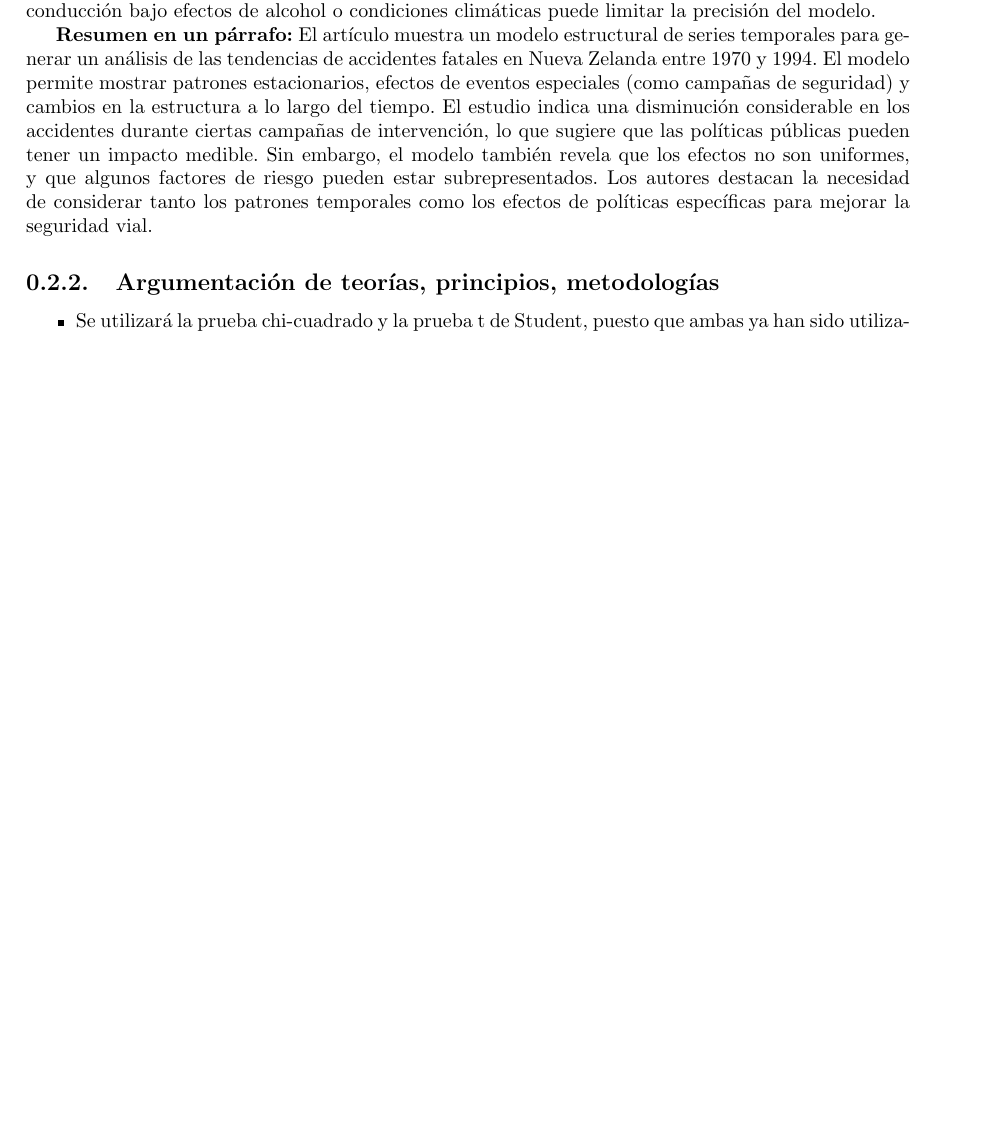
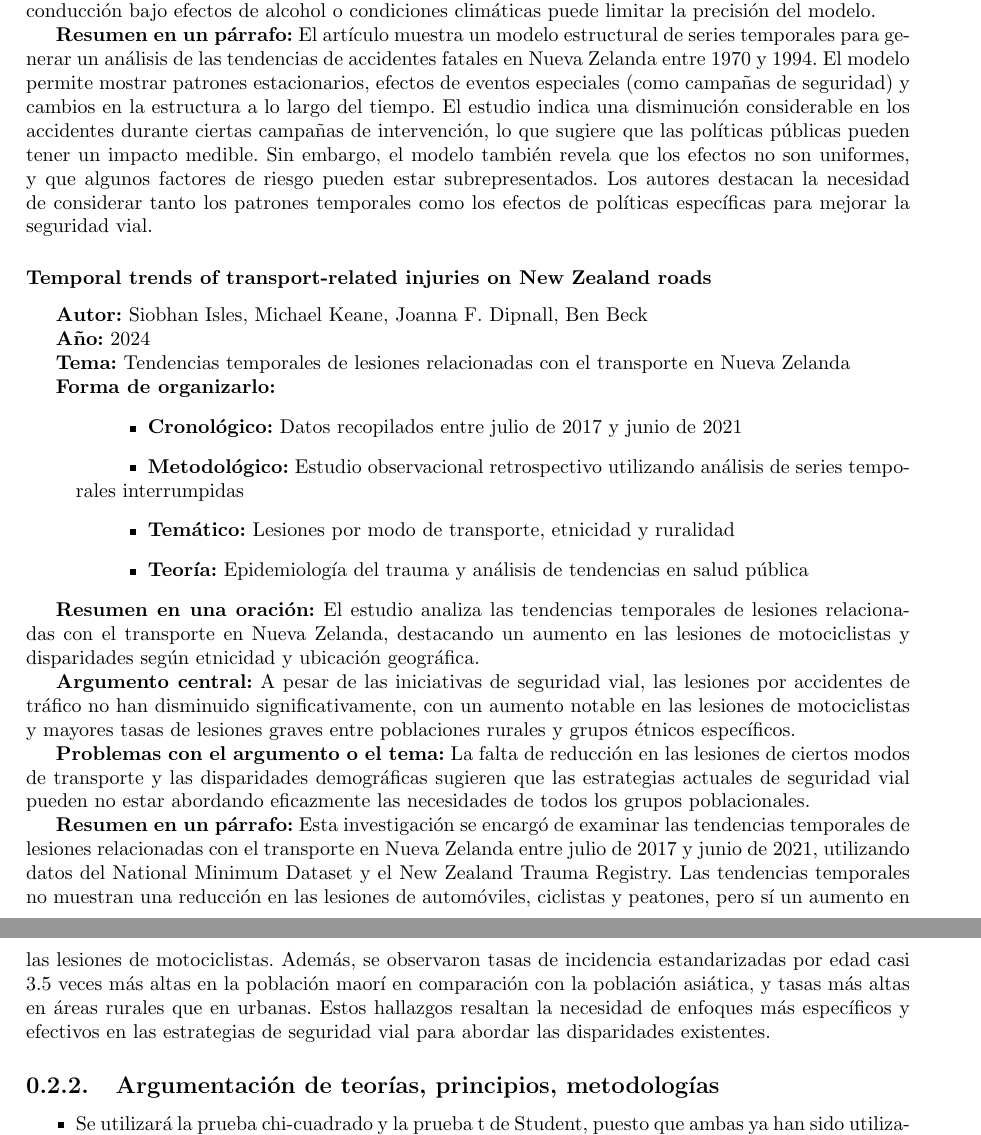
Before and after one commit to PaolaEspH/Bitacoras_Estadistica, a LaTeX book (Bitácoras/Bitácora_2_Accidentes_de_Tráfico.tex): part of page 12 of 19 before the commit and two parts of pages 12 and 13 of 21 after it, the two joined at a grey line, cut so that both start at the same text, the shorter picture padded with empty space. Compiled offline with pdfLaTeX.

Commit message:
feat: agregar ficha literaria

```diff
--- a/Bitácoras/Bitácora_2_Accidentes_de_Tráfico.tex
+++ b/Bitácoras/Bitácora_2_Accidentes_de_Tráfico.tex
@@ -390,6 +391,32 @@ Se buscaron términos relacionados a accidentes viales, como el uso del cinturó
 \textbf{Problemas con el argumento o el tema:} La subestimación de variables relevantes como la conducción bajo efectos de alcohol o condiciones climáticas puede limitar la precisión del modelo.
 
 \textbf{Resumen en un párrafo:} El artículo muestra un modelo estructural de series temporales para generar un análisis de las tendencias de accidentes fatales en Nueva Zelanda entre 1970 y 1994. El modelo permite mostrar patrones estacionarios, efectos de eventos especiales (como campañas de seguridad) y cambios en la estructura a lo largo del tiempo. El estudio indica una disminución considerable en los accidentes durante ciertas campañas de intervención, lo que sugiere que las políticas públicas pueden tener un impacto medible. Sin embargo, el modelo también revela que los efectos no son uniformes, y que algunos factores de riesgo pueden estar subrepresentados. Los autores destacan la necesidad de considerar tanto los patrones temporales como los efectos de políticas específicas para mejorar la seguridad vial.
+
+\subsubsection{Temporal trends of transport-related injuries on New Zealand roads}
+\textbf{Autor:} Siobhan Isles, Michael Keane, Joanna F. Dipnall, Ben Beck
+
+\textbf{Año:} 2024
+
+\textbf{Tema:} Tendencias temporales de lesiones relacionadas con el transporte en Nueva Zelanda
+
+\textbf{Forma de organizarlo:}
+\begin{itemize}
+\setlength{\itemindent}{0.5in}
+    \item \textbf{Cronológico:} Datos recopilados entre julio de 2017 y junio de 2021
+    \item \textbf{Metodológico:} Estudio observacional retrospectivo utilizando análisis de series temporales interrumpidas
+    \item \textbf{Temático:} Lesiones por modo de transporte, etnicidad y ruralidad
+    \item \textbf{Teoría:} Epidemiología del trauma y análisis de tendencias en salud pública
+\end{itemize}
+
+\textbf{Resumen en una oración:} El estudio analiza las tendencias temporales de lesiones relacionadas con el transporte en Nueva Zelanda, destacando un aumento en las lesiones de motociclistas y disparidades según etnicidad y ubicación geográfica.
+
+\textbf{Argumento central:} A pesar de las iniciativas de seguridad vial, las lesiones por accidentes de tráfico no han disminuido significativamente, con un aumento notable en las lesiones de motociclistas y mayores tasas de lesiones graves entre poblaciones rurales y grupos étnicos específicos.
+
+\textbf{Problemas con el argumento o el tema:} La falta de reducción en las lesiones de ciertos modos de transporte y las disparidades demográficas sugieren que las estrategias actuales de seguridad vial pueden no estar abordando eficazmente las necesidades de todos los grupos poblacionales.
+
+\textbf{Resumen en un párrafo:} Esta investigación se encargó de examinar las tendencias temporales de lesiones relacionadas con el transporte en Nueva Zelanda entre julio de 2017 y junio de 2021, utilizando datos del National Minimum Dataset y el New Zealand Trauma Registry.
+Las tendencias temporales no muestran una reducción en las lesiones de automóviles, ciclistas y peatones, pero sí un aumento en las lesiones de motociclistas.
+Además, se observaron tasas de incidencia estandarizadas por edad casi 3.5 veces más altas en la población maorí en comparación con la población asiática, y tasas más altas en áreas rurales que en urbanas. Estos hallazgos resaltan la necesidad de enfoques más específicos y efectivos en las estrategias de seguridad vial para abordar las disparidades existentes.
 
 
 \subsection{Argumentación de teorías, principios, metodologías}
```
Also changed, not shown: Bitácoras/Bitácora_2_Accidentes_de_Tráfico.tex (1 more changed lines).
